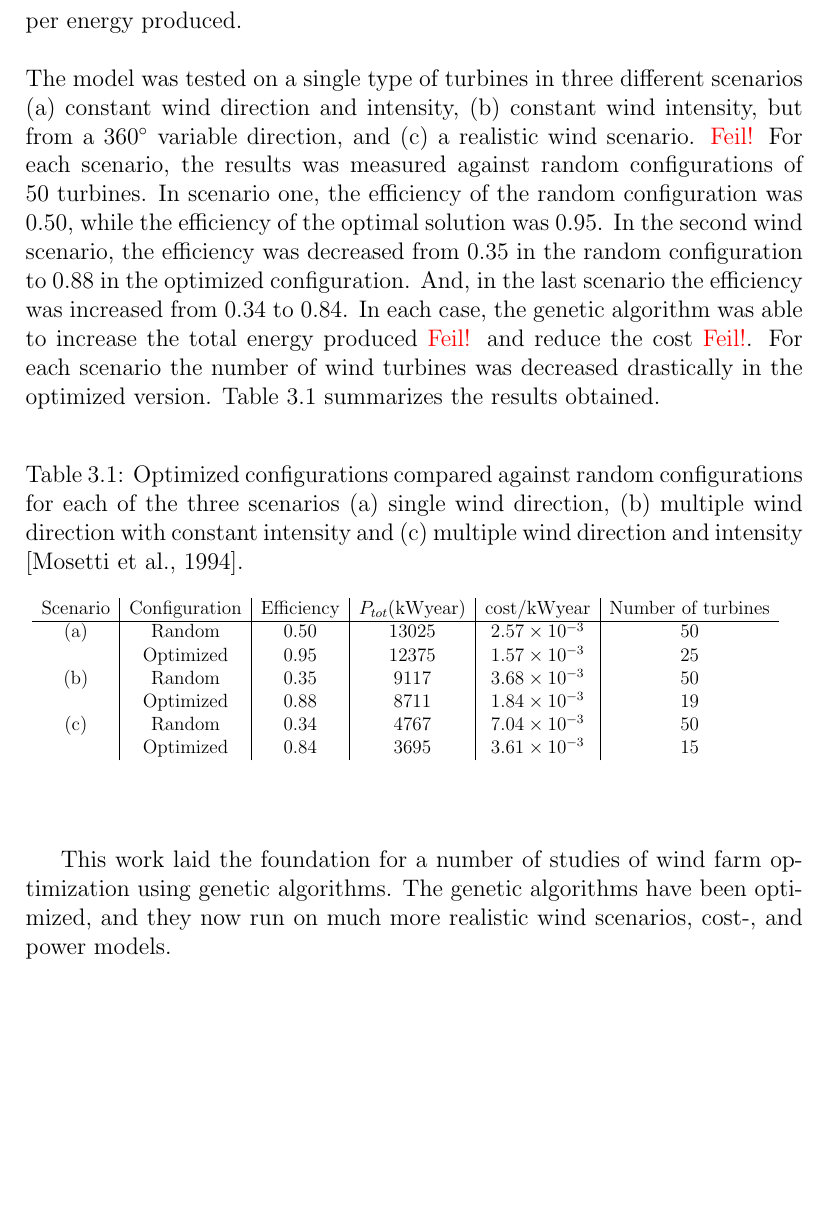
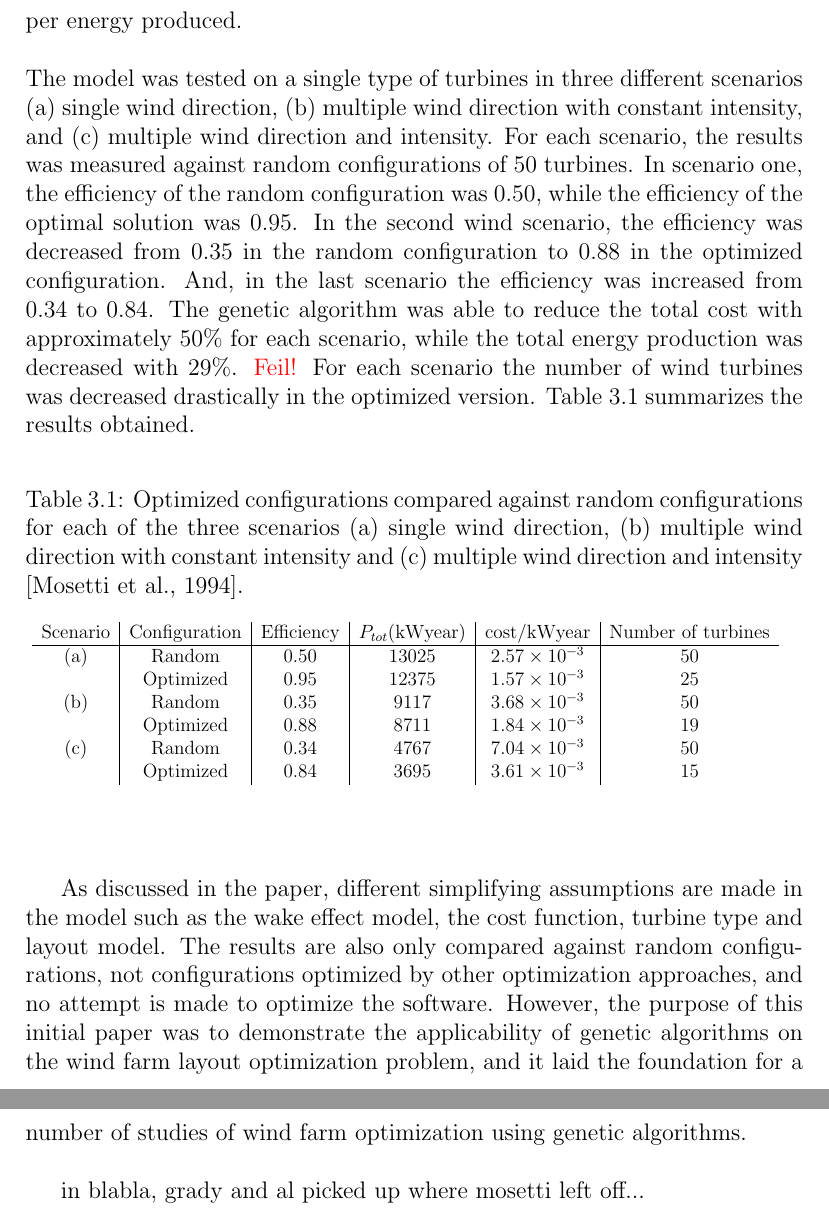
Before and after one commit to helenetangen/Project, a LaTeX thesis (project/project.tex, which reads project/relatedwork.tex): part of page 21 of 22 before the commit and two parts of pages 21 and 22 of 23 after it, the two joined at a grey line, cut so that both start at the same text, the shorter picture padded with empty space. Compiled offline with pdfLaTeX.

Commit message:
Finished Mosetti.

```diff
--- a/project/relatedwork.tex
+++ b/project/relatedwork.tex
@@ -14,7 +14,7 @@ Objective = \frac{1}{P_{total}}w_1 + \frac{cost_{total}}{P_{total}}w_2
 
 where $P_{total}$ is the total energy produced in one year, $cost_{total}$ is a function of the number of wind turbines installed, and $w_1$ and $w_2$ are weights. In the current study, $w_1$ was kept small so that the focus would be on lowest cost per energy produced. \\
 
-\noindent The model was tested on a single type of turbines in three different scenarios (a) constant wind direction and intensity, (b) constant wind intensity, but from a 360$^{\circ}$ variable direction, and (c) a realistic wind scenario. \textcolor{red}{Feil!} For each scenario, the results was measured against random configurations of 50 turbines. In scenario one, the efficiency of the random configuration was 0.50, while the efficiency of the optimal solution was 0.95. In the second wind scenario, the efficiency was decreased from 0.35 in the random configuration to 0.88 in the optimized configuration. And, in the last scenario the efficiency was increased from 0.34 to 0.84. In each case, the genetic algorithm was able to increase the total energy produced \textcolor{red}{Feil!} and reduce the cost \textcolor{red}{Feil!}. For each scenario the number of wind turbines was decreased drastically in the optimized version. Table \ref{Results Mosetti et al.} summarizes the results obtained.
+\noindent The model was tested on a single type of turbines in three different scenarios (a) single wind direction, (b) multiple wind direction with constant intensity, and (c) multiple wind direction and intensity. For each scenario, the results was measured against random configurations of 50 turbines. In scenario one, the efficiency of the random configuration was 0.50, while the efficiency of the optimal solution was 0.95. In the second wind scenario, the efficiency was decreased from 0.35 in the random configuration to 0.88 in the optimized configuration. And, in the last scenario the efficiency was increased from 0.34 to 0.84. The genetic algorithm was able to reduce the total cost with approximately 50\% for each scenario, while the total energy production was decreased with 29\%. \textcolor{red}{Feil!} For each scenario the number of wind turbines was decreased drastically in the optimized version. Table \ref{Results Mosetti et al.} summarizes the results obtained.
 
 \begin{center}
 \begin{table}[h!]
@@ -35,4 +35,7 @@ Scenario & Configuration & Efficiency & $P_{tot}$(kWyear) & cost/kWyear & Number
 \end{center}
 
 
-This work laid the foundation for a number of studies of wind farm optimization using genetic algorithms. The genetic algorithms have been optimized, and they now run on much more realistic wind scenarios, cost-, and power models.\\
+As discussed in the paper, different simplifying assumptions are made in the model such as the wake effect model, the cost function, turbine type and layout model. The results are also only compared against random configurations, not configurations optimized by other optimization approaches, and no attempt is made to optimize the software. However, the purpose of this initial paper was to demonstrate the applicability of genetic algorithms on the wind farm layout optimization problem, and it laid the foundation for a number of studies of wind farm optimization using genetic algorithms. \\
+
+
+in blabla, grady and al picked up where mosetti left off...
```
Also changed, not shown: project/project.pdf, 2 other files.
